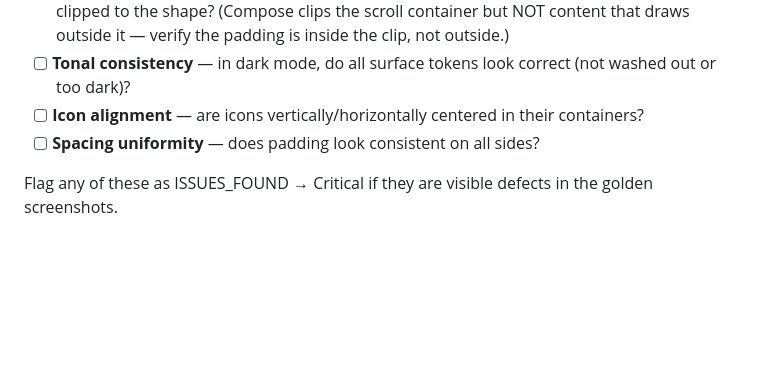
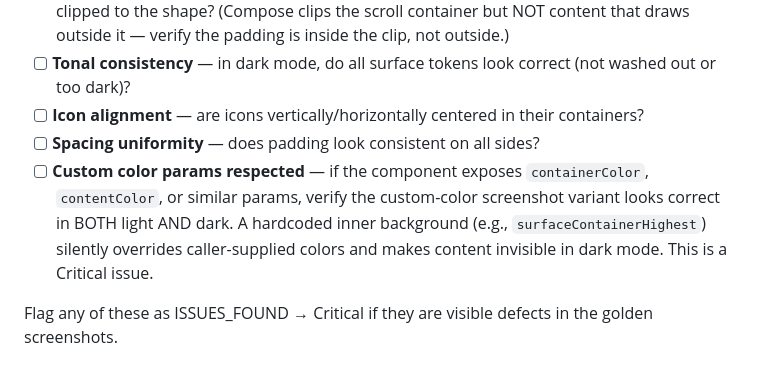
Before and after one commit to tanaykumarbera/compose-electric-pop, a Markdown page: .claude/agents/pixy-reviewer.md, the part around the change. GitHub-like rendering; blank space fills up the shorter version.

Commit message:
chore(agents): reviewer must verify custom color params work in dark mode

```diff
--- a/.claude/agents/pixy-reviewer.md
+++ b/.claude/agents/pixy-reviewer.md
@@ -174,6 +174,7 @@ Even without Stitch comparison, read ALL golden screenshots and check for these
 - [ ] **Tonal consistency** — in dark mode, do all surface tokens look correct (not washed out or too dark)?
 - [ ] **Icon alignment** — are icons vertically/horizontally centered in their containers?
 - [ ] **Spacing uniformity** — does padding look consistent on all sides?
+- [ ] **Custom color params respected** — if the component exposes `containerColor`, `contentColor`, or similar params, verify the custom-color screenshot variant looks correct in BOTH light AND dark. A hardcoded inner background (e.g., `surfaceContainerHighest`) silently overrides caller-supplied colors and makes content invisible in dark mode. This is a Critical issue.
 
 Flag any of these as ISSUES_FOUND → Critical if they are visible defects in the golden screenshots.
 
```
